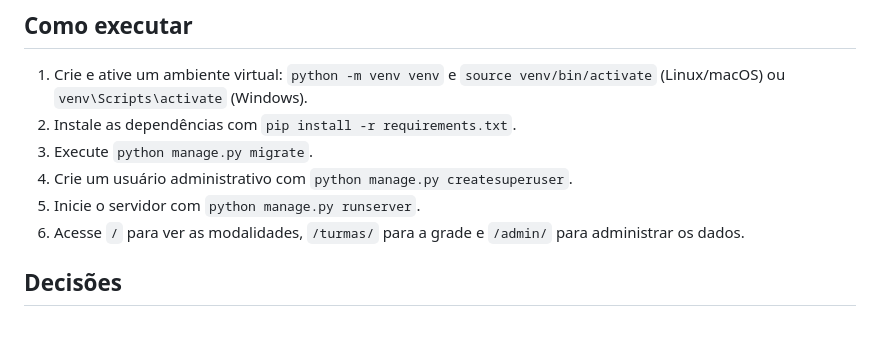
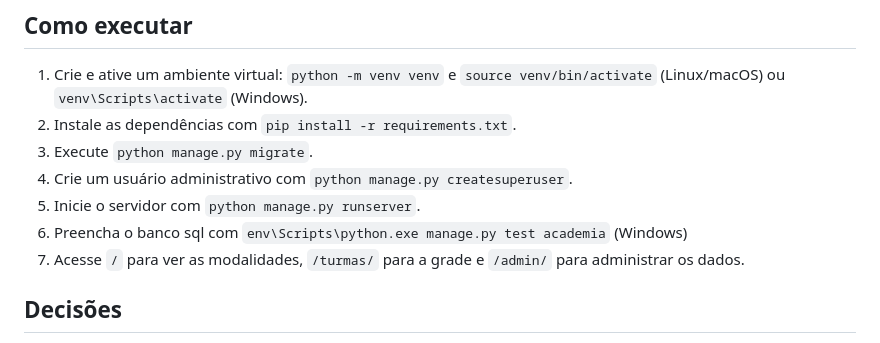
Before and after one commit to matheusSantkk/exercicios-django-fullstack-academia, a Markdown page: README.md, the part around the change. Rendered like a GitHub page.

Commit message:
Alteração final na documentação para preencher o banco de dados sql

```diff
--- a/README.md
+++ b/README.md
@@ -105,7 +105,8 @@ desenvolvimento: a sua
 3. Execute `python manage.py migrate`.
 4. Crie um usuário administrativo com `python manage.py createsuperuser`.
 5. Inicie o servidor com `python manage.py runserver`.
-6. Acesse `/` para ver as modalidades, `/turmas/` para a grade e `/admin/` para administrar os dados.
+6. Preencha o banco sql com `env\Scripts\python.exe manage.py test academia` (Windows)
+7. Acesse `/` para ver as modalidades, `/turmas/` para a grade e `/admin/` para administrar os dados.
 
 ## Decisões
 
```
